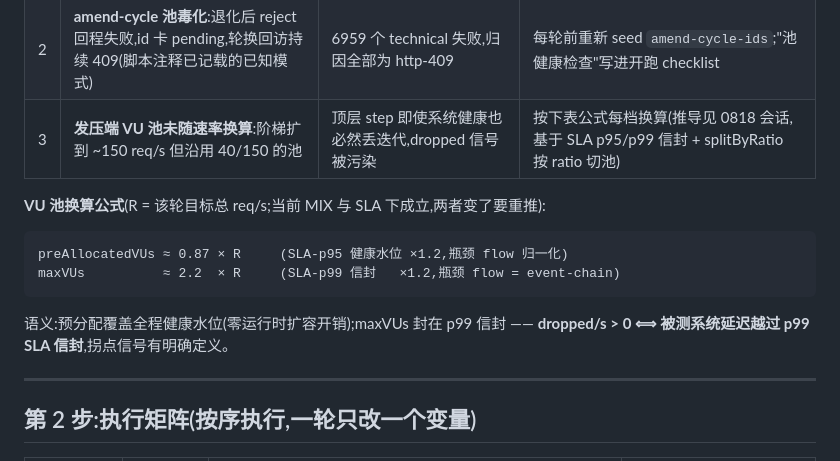
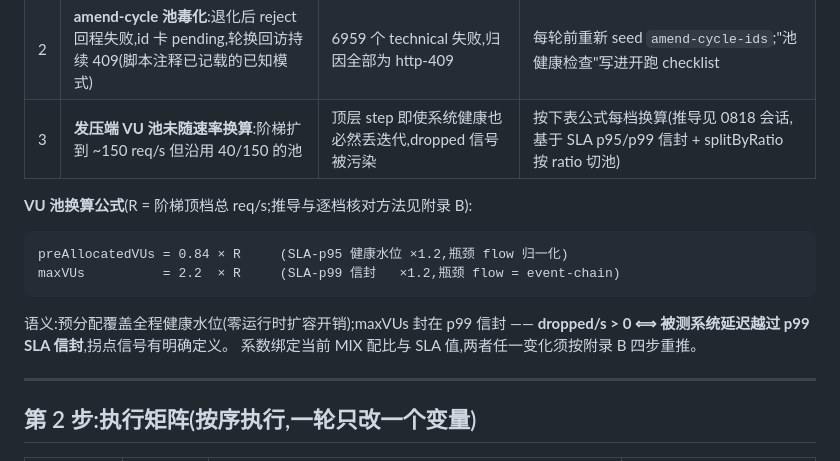
Before and after one commit to Hellen-Zhu/k6-pt, a Markdown page: CAPACITY-TEST-PLAN.md, the part around one of its changes. GitHub-like rendering.

````diff
--- a/CAPACITY-TEST-PLAN.md
+++ b/CAPACITY-TEST-PLAN.md
@@ -42,15 +42,16 @@
 | 2 | **amend-cycle 池毒化**:退化后 reject 回程失败,id 卡 pending,轮换回访持续 409(脚本注释已记载的已知模式) | 6959 个 technical 失败,归因全部为 http-409 | 每轮前重新 seed `amend-cycle-ids`;"池健康检查"写进开跑 checklist |
 | 3 | **发压端 VU 池未随速率换算**:阶梯扩到 ~150 req/s 但沿用 40/150 的池 | 顶层 step 即使系统健康也必然丢迭代,dropped 信号被污染 | 按下表公式每档换算(推导见 0818 会话,基于 SLA p95/p99 信封 + splitByRatio 按 ratio 切池) |
 
-**VU 池换算公式**(R = 该轮目标总 req/s;当前 MIX 与 SLA 下成立,两者变了要重推):
+**VU 池换算公式**(R = 阶梯顶档总 req/s;推导与逐档核对方法见附录 B):
 
 ```
-preAllocatedVUs ≈ 0.87 × R     (SLA-p95 健康水位 ×1.2,瓶颈 flow 归一化)
-maxVUs          ≈ 2.2  × R     (SLA-p99 信封   ×1.2,瓶颈 flow = event-chain)
+preAllocatedVUs = 0.84 × R     (SLA-p95 健康水位 ×1.2,瓶颈 flow 归一化)
+maxVUs          = 2.2  × R     (SLA-p99 信封   ×1.2,瓶颈 flow = event-chain)
 ```
 
 语义:预分配覆盖全程健康水位(零运行时扩容开销);maxVUs 封在 p99 信封 ——
 **dropped/s > 0 ⟺ 被测系统延迟越过 p99 SLA 信封**,拐点信号有明确定义。
+系数绑定当前 MIX 配比与 SLA 值,两者任一变化须按附录 B 四步重推。
 
 ---
 
````
Also changed, not shown: other parts of CAPACITY-TEST-PLAN.md (+48 -0 lines).
